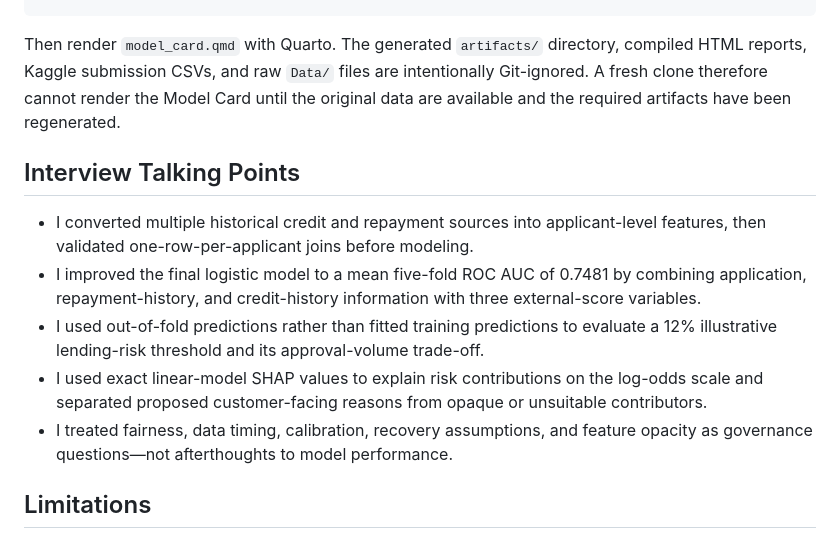
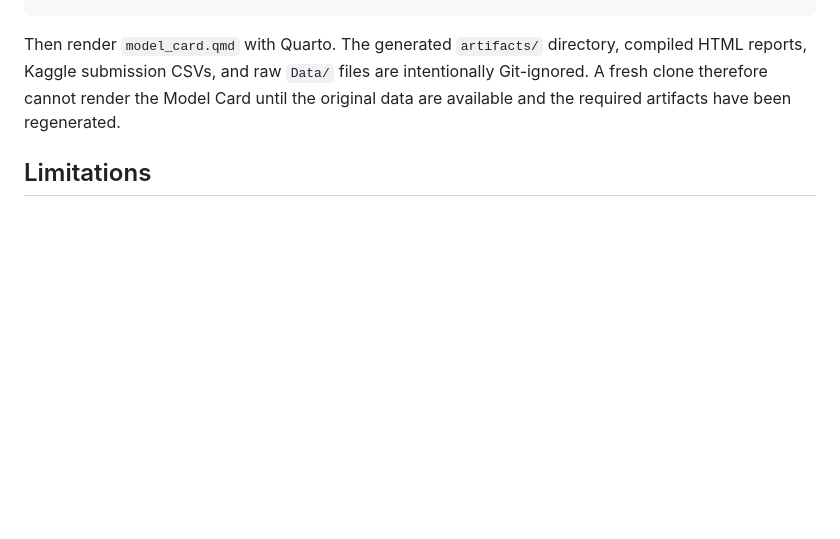
Before and after one commit to AchuthaVA/home-credit-default-risk, a Markdown page: README.md, the part around the change. Rendered like a GitHub page; blank space fills up the shorter version.

Commit message:
Remove optional interview talking points from portfolio

```diff
--- a/README.md
+++ b/README.md
@@ -120,14 +120,6 @@ Rscript model_card_fairness_analysis.R
 
 Then render `model_card.qmd` with Quarto. The generated `artifacts/` directory, compiled HTML reports, Kaggle submission CSVs, and raw `Data/` files are intentionally Git-ignored. A fresh clone therefore cannot render the Model Card until the original data are available and the required artifacts have been regenerated.
 
-## Interview Talking Points
-
-- I converted multiple historical credit and repayment sources into applicant-level features, then validated one-row-per-applicant joins before modeling.
-- I improved the final logistic model to a mean five-fold ROC AUC of 0.7481 by combining application, repayment-history, and credit-history information with three external-score variables.
-- I used out-of-fold predictions rather than fitted training predictions to evaluate a 12% illustrative lending-risk threshold and its approval-volume trade-off.
-- I used exact linear-model SHAP values to explain risk contributions on the log-odds scale and separated proposed customer-facing reasons from opaque or unsuitable contributors.
-- I treated fairness, data timing, calibration, recovery assumptions, and feature opacity as governance questions—not afterthoughts to model performance.
-
 ## Limitations
 
 This model is not deployment-ready. It requires independent validation, probability calibration, portfolio-specific financial assumptions, monitoring, and legal/compliance approval before any production lending use.
```
